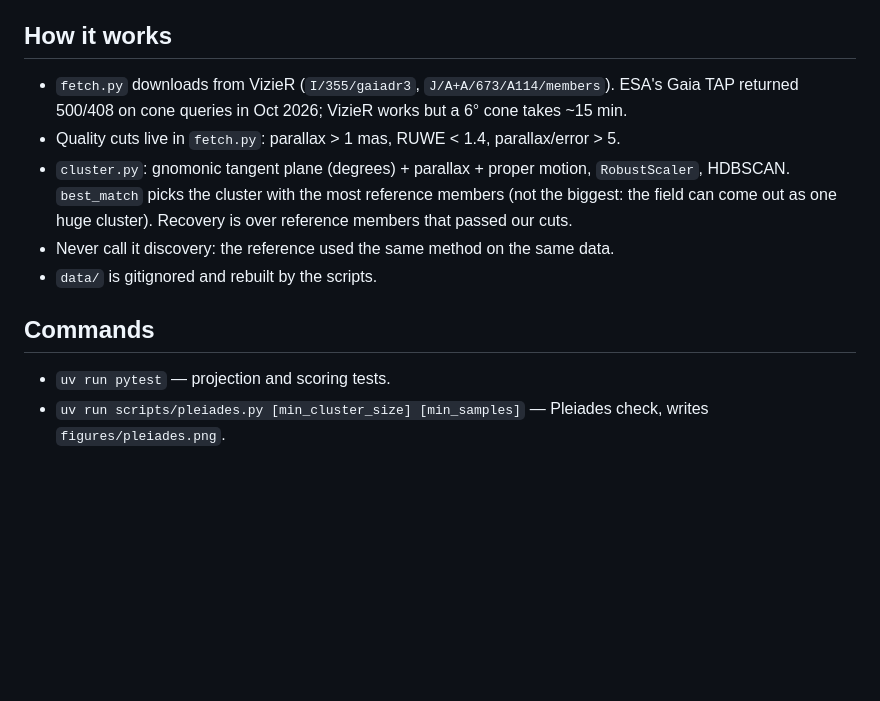
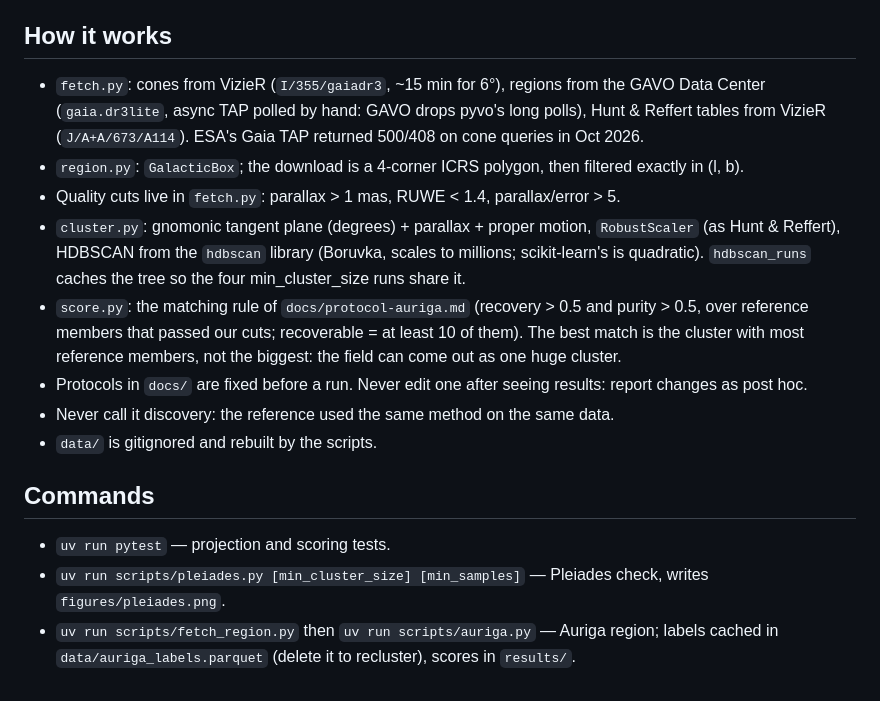
Before and after one commit to abp002/gaia-clusters, a Markdown page: CLAUDE.md, the part around the change. GitHub-like rendering; blank space fills up the shorter version.

```diff
--- a/CLAUDE.md
+++ b/CLAUDE.md
@@ -9,15 +9,23 @@ Nivel: activo
 Issues: abp002/gaia-clusters
 
 ## How it works
-- `fetch.py` downloads from VizieR (`I/355/gaiadr3`, `J/A+A/673/A114/members`). ESA's Gaia TAP
-  returned 500/408 on cone queries in Oct 2026; VizieR works but a 6° cone takes ~15 min.
+- `fetch.py`: cones from VizieR (`I/355/gaiadr3`, ~15 min for 6°), regions from the GAVO Data Center
+  (`gaia.dr3lite`, async TAP polled by hand: GAVO drops pyvo's long polls), Hunt & Reffert tables from
+  VizieR (`J/A+A/673/A114`). ESA's Gaia TAP returned 500/408 on cone queries in Oct 2026.
+- `region.py`: `GalacticBox`; the download is a 4-corner ICRS polygon, then filtered exactly in (l, b).
 - Quality cuts live in `fetch.py`: parallax > 1 mas, RUWE < 1.4, parallax/error > 5.
-- `cluster.py`: gnomonic tangent plane (degrees) + parallax + proper motion, `RobustScaler`, HDBSCAN.
-  `best_match` picks the cluster with the most reference members (not the biggest: the field can
-  come out as one huge cluster). Recovery is over reference members that passed our cuts.
+- `cluster.py`: gnomonic tangent plane (degrees) + parallax + proper motion, `RobustScaler` (as
+  Hunt & Reffert), HDBSCAN from the `hdbscan` library (Boruvka, scales to millions; scikit-learn's is
+  quadratic). `hdbscan_runs` caches the tree so the four min_cluster_size runs share it.
+- `score.py`: the matching rule of `docs/protocol-auriga.md` (recovery > 0.5 and purity > 0.5, over
+  reference members that passed our cuts; recoverable = at least 10 of them). The best match is the
+  cluster with most reference members, not the biggest: the field can come out as one huge cluster.
+- Protocols in `docs/` are fixed before a run. Never edit one after seeing results: report changes as post hoc.
 - Never call it discovery: the reference used the same method on the same data.
 - `data/` is gitignored and rebuilt by the scripts.
 
 ## Commands
 - `uv run pytest` — projection and scoring tests.
 - `uv run scripts/pleiades.py [min_cluster_size] [min_samples]` — Pleiades check, writes `figures/pleiades.png`.
+- `uv run scripts/fetch_region.py` then `uv run scripts/auriga.py` — Auriga region; labels cached in
+  `data/auriga_labels.parquet` (delete it to recluster), scores in `results/`.
```
Also changed, not shown: README.md (+16 -4 lines), docs/protocol-auriga.md (added, +70 -0 lines), figures/pleiades.png, 11 other files.
